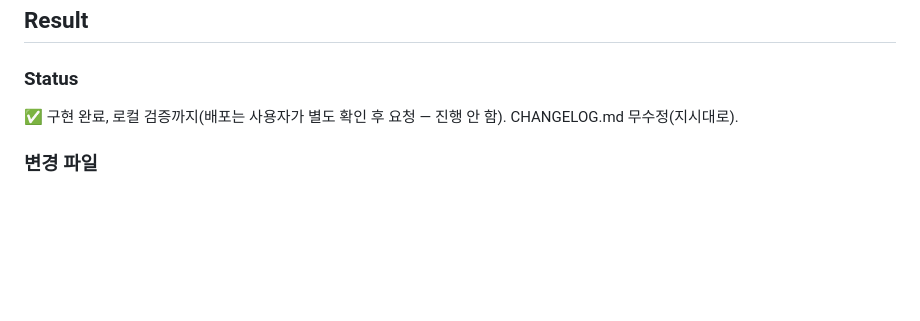
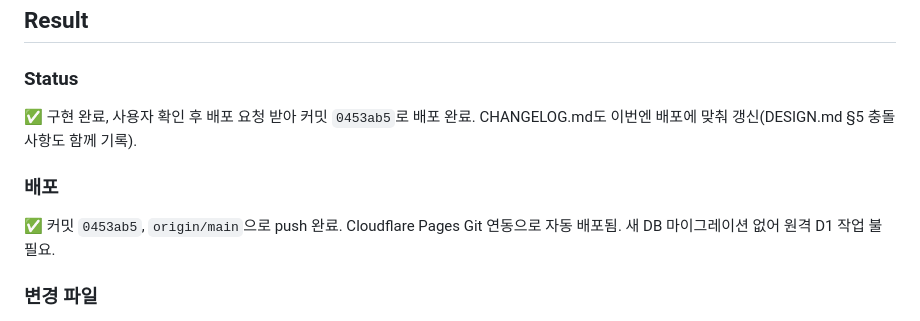
Before and after one commit to cumber96/Product_02, a Markdown page: TASK.md, the part around the change. GitHub-like rendering; blank space fills up the shorter version.

Commit message:
Record deploy status for Prediction/Calendar redesign
Co-Authored-By: Claude Sonnet 5 <noreply@anthropic.com>

```diff
--- a/TASK.md
+++ b/TASK.md
@@ -38,7 +38,12 @@
 ## Result
 
 ### Status
-✅ 구현 완료, 로컬 검증까지(배포는 사용자가 별도 확인 후 요청 — 진행 안 함). CHANGELOG.md 무수정(지시대로).
+✅ 구현 완료, 사용자 확인 후 배포 요청 받아 커밋 `0453ab5`로 배포 완료. CHANGELOG.md도 이번엔 배포에 맞춰
+갱신(DESIGN.md §5 충돌 사항도 함께 기록).
+
+### 배포
+✅ 커밋 `0453ab5`, `origin/main`으로 push 완료. Cloudflare Pages Git 연동으로 자동 배포됨. 새 DB
+마이그레이션 없어 원격 D1 작업 불필요.
 
 ### 변경 파일
 `app.js`, `style.css`만 수정. `functions/`, `migrations/`, `wrangler.toml`, `manifest.json` diff 0 확인.
```
